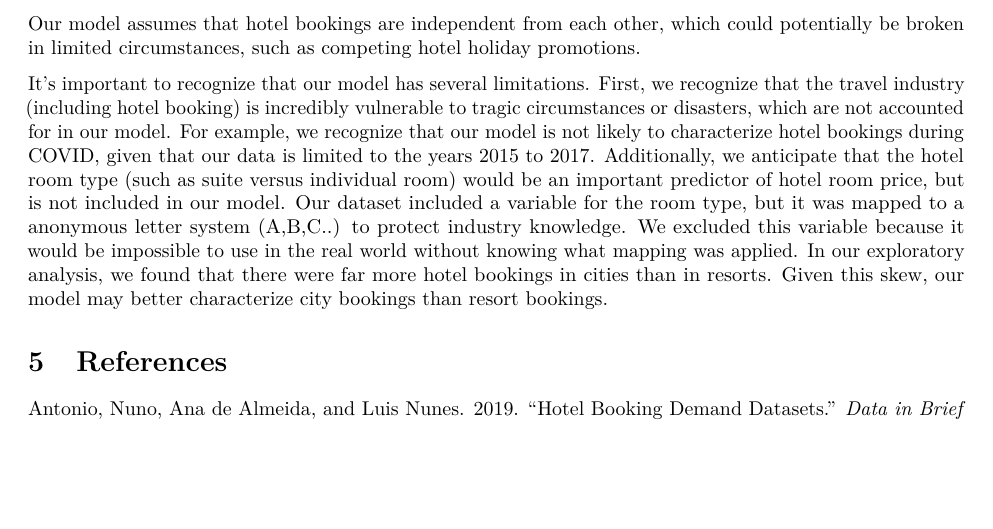
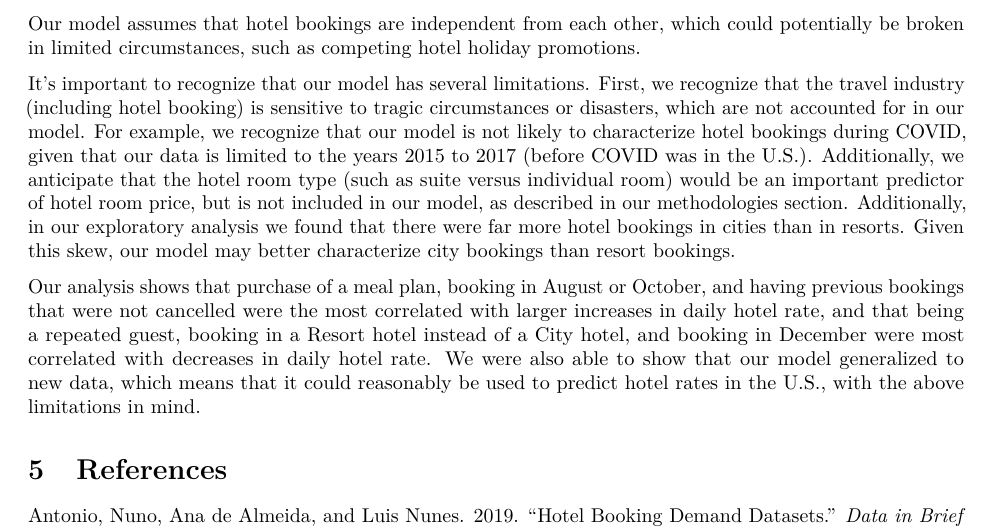
Before and after one commit to leahokamura/HotelOpenDataProject, an R Markdown document (written_report.Rmd): part of page 21 of 21, cut so that both start at the same text, the shorter picture padded with empty space. Rendered offline with R 4.5, knitr and Pandoc, then LaTeX, with nearby package versions; some code elsewhere in the file could not run offline; common packages that the code uses without loading them are loaded.

Commit message:
Added discussion and conclusion narrative

```diff
--- a/written_report.Rmd
+++ b/written_report.Rmd
@@ -415,20 +415,23 @@ potentially be broken in limited circumstances, such as competing hotel holiday
 promotions.
 
 It's important to recognize that our model has several limitations. First, we recognize
-that the travel industry (including hotel booking) is incredibly vulnerable to
+that the travel industry (including hotel booking) is sensitive to
 tragic circumstances or disasters, which are not accounted for in our model. For example,
 we recognize that our model is not likely to characterize hotel bookings during COVID, given that our
-data is limited to the years 2015 to 2017.
+data is limited to the years 2015 to 2017 (before COVID was in the U.S.).
 Additionally, we anticipate that the hotel room type (such as suite versus
 individual room) would be an important predictor of hotel room price, but is not
-included in our model. Our dataset included a variable for the room type, but it
-was mapped to a anonymous letter system (A,B,C..) to protect industry knowledge.
-We excluded this variable because it would be impossible to use in the real
-world without knowing what mapping was applied.
-In our exploratory analysis, we found that there were far more hotel bookings in
+included in our model, as described in our methodologies section.
+Additionally, in our exploratory analysis we found that there were far more hotel bookings in
 cities than in resorts. Given this skew, our model may better characterize city
 bookings than resort bookings.
 
+Our analysis shows that purchase of a meal plan, booking in August or October, and having previous
+bookings that were not cancelled were the
+most correlated with larger increases in daily hotel rate, and that being a repeated
+guest, booking in a Resort hotel instead of a City hotel, and booking in December were most correlated with decreases in daily hotel rate. We were also able to show that our model generalized to new
+data, which means that it could reasonably be used to predict hotel rates in the U.S.,
+with the above limitations in mind.
 
 
 # References
```
